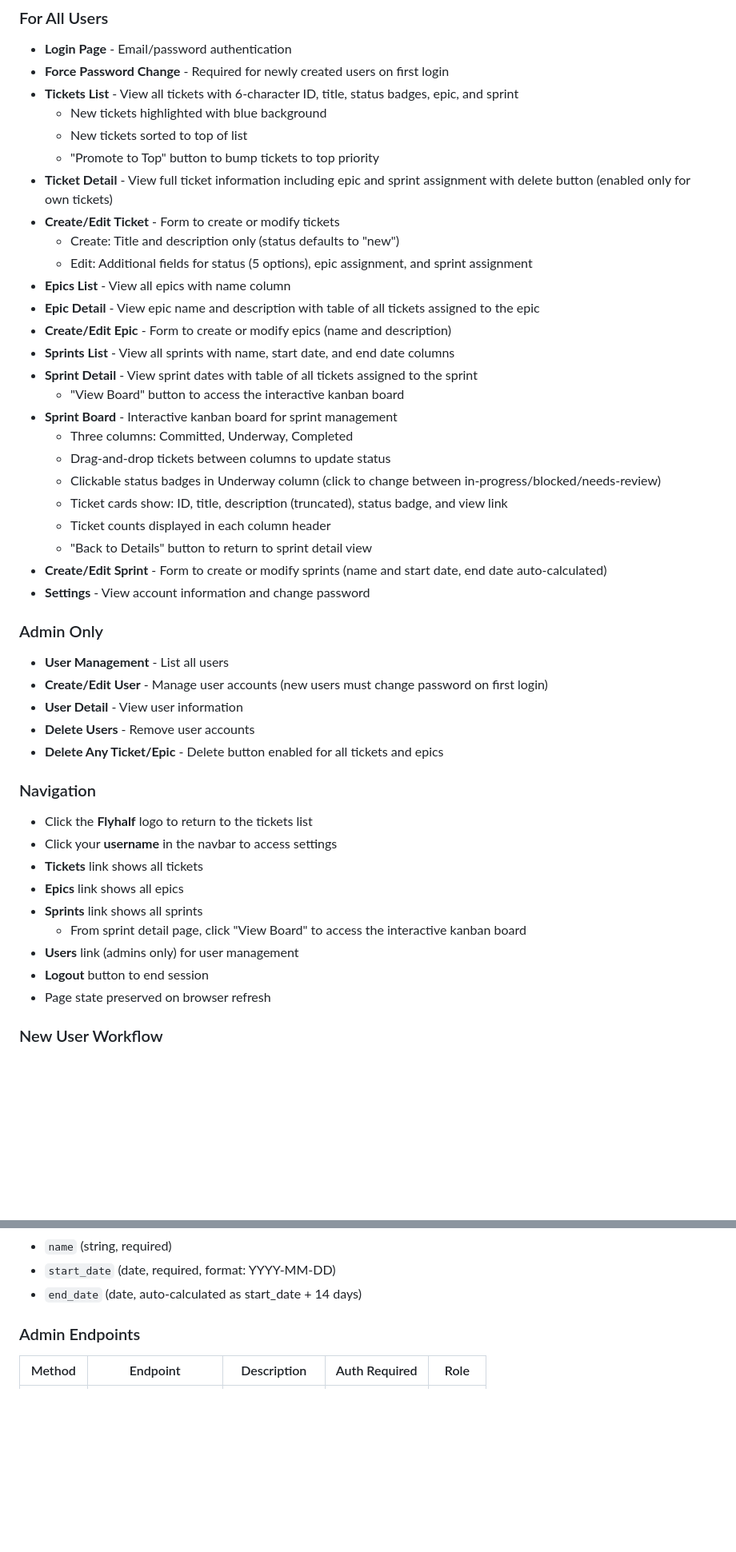
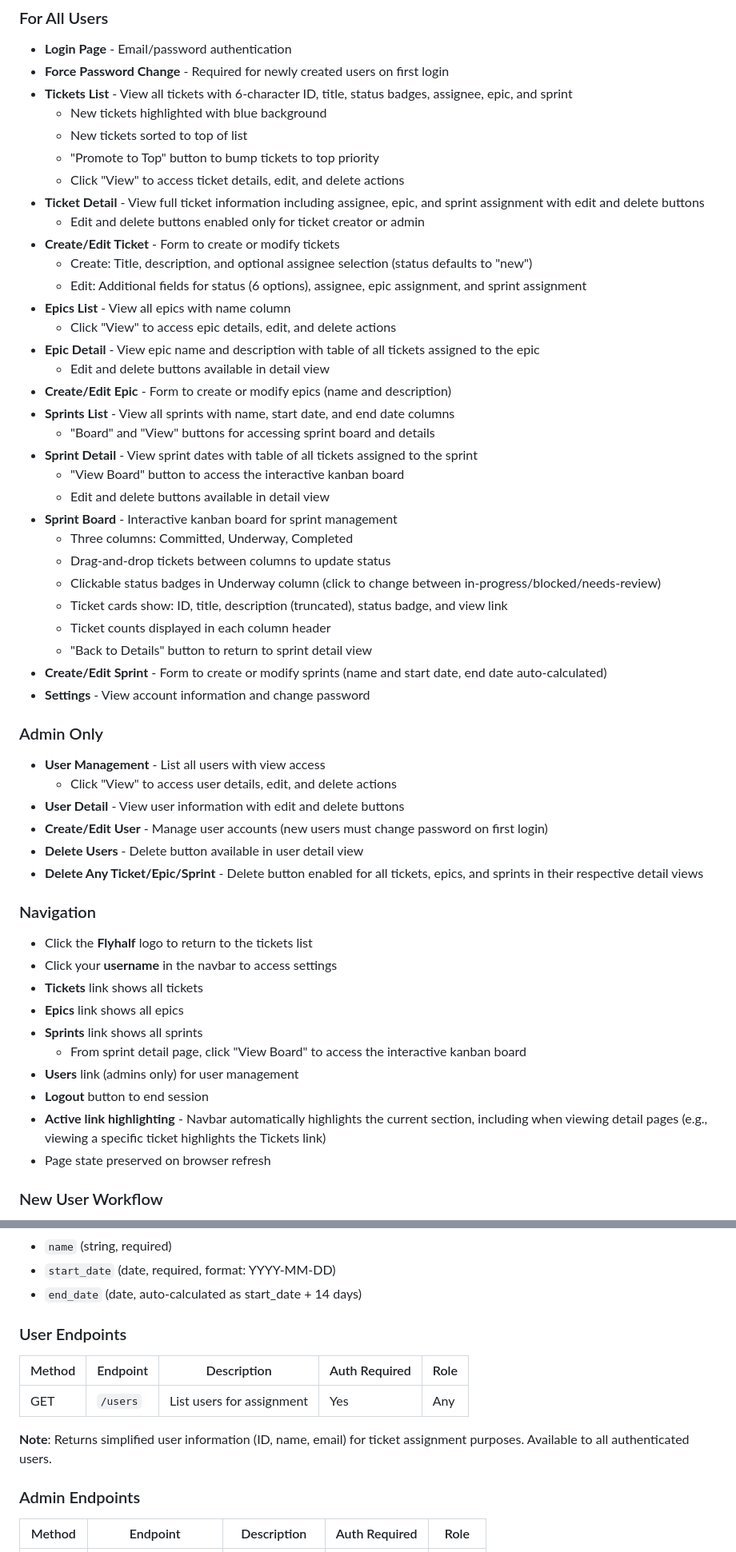
Before and after one commit to cfegela/flyhalf, a Markdown page: README.md, 2 parts joined by grey strips. Shown at 80% size. GitHub-like rendering; blank space fills up the shorter version.

Commit message:
Update README with latest UI and feature improvements
Document recent enhancements:
- Simplified list views with edit/delete actions moved to detail pages
- Ticket assignee display in ticket list
- Improved navbar active link highlighting that tracks current section and sub-routes
- New /users endpoint for ticket assignment (available to all authenticated users)
- Updated user interface descriptions to reflect streamlined workflow

Co-Authored-By: Claude Sonnet 4.5 <noreply@anthropic.com>

```diff
--- a/README.md
+++ b/README.md
@@ -179,20 +182,26 @@ The application provides the following pages:
 ### For All Users
 - **Login Page** - Email/password authentication
 - **Force Password Change** - Required for newly created users on first login
-- **Tickets List** - View all tickets with 6-character ID, title, status badges, epic, and sprint
+- **Tickets List** - View all tickets with 6-character ID, title, status badges, assignee, epic, and sprint
   - New tickets highlighted with blue background
   - New tickets sorted to top of list
   - "Promote to Top" button to bump tickets to top priority
-- **Ticket Detail** - View full ticket information including epic and sprint assignment with delete button (enabled only for own tickets)
+  - Click "View" to access ticket details, edit, and delete actions
+- **Ticket Detail** - View full ticket information including assignee, epic, and sprint assignment with edit and delete buttons
+  - Edit and delete buttons enabled only for ticket creator or admin
 - **Create/Edit Ticket** - Form to create or modify tickets
-  - Create: Title and description only (status defaults to "new")
-  - Edit: Additional fields for status (5 options), epic assignment, and sprint assignment
+  - Create: Title, description, and optional assignee selection (status defaults to "new")
+  - Edit: Additional fields for status (6 options), assignee, epic assignment, and sprint assignment
 - **Epics List** - View all epics with name column
+  - Click "View" to access epic details, edit, and delete actions
 - **Epic Detail** - View epic name and description with table of all tickets assigned to the epic
+  - Edit and delete buttons available in detail view
 - **Create/Edit Epic** - Form to create or modify epics (name and description)
 - **Sprints List** - View all sprints with name, start date, and end date columns
+  - "Board" and "View" buttons for accessing sprint board and details
 - **Sprint Detail** - View sprint dates with table of all tickets assigned to the sprint
   - "View Board" button to access the interactive kanban board
+  - Edit and delete buttons available in detail view
 - **Sprint Board** - Interactive kanban board for sprint management
   - Three columns: Committed, Underway, Completed
   - Drag-and-drop tickets between columns to update status
@@ -204,11 +213,12 @@ The application provides the following pages:
 - **Settings** - View account information and change password
 
 ### Admin Only
-- **User Management** - List all users
+- **User Management** - List all users with view access
+  - Click "View" to access user details, edit, and delete actions
+- **User Detail** - View user information with edit and delete buttons
 - **Create/Edit User** - Manage user accounts (new users must change password on first login)
-- **User Detail** - View user information
-- **Delete Users** - Remove user accounts
-- **Delete Any Ticket/Epic** - Delete button enabled for all tickets and epics
+- **Delete Users** - Delete button available in user detail view
+- **Delete Any Ticket/Epic/Sprint** - Delete button enabled for all tickets, epics, and sprints in their respective detail views
 
 ### Navigation
 - Click the **Flyhalf** logo to return to the tickets list
@@ -219,6 +229,7 @@ The application provides the following pages:
   - From sprint detail page, click "View Board" to access the interactive kanban board
 - **Users** link (admins only) for user management
 - **Logout** button to end session
+- **Active link highlighting** - Navbar automatically highlights the current section, including when viewing detail pages (e.g., viewing a specific ticket highlights the Tickets link)
 - Page state preserved on browser refresh
 
 ### New User Workflow
@@ -304,6 +315,14 @@ http://localhost:8081/api/v1
 - `name` (string, required)
 - `start_date` (date, required, format: YYYY-MM-DD)
 - `end_date` (date, auto-calculated as start_date + 14 days)
+
+### User Endpoints
+
+| Method | Endpoint | Description | Auth Required | Role |
+|--------|----------|-------------|---------------|------|
+| GET | `/users` | List users for assignment | Yes | Any |
+
+**Note**: Returns simplified user information (ID, name, email) for ticket assignment purposes. Available to all authenticated users.
 
 ### Admin Endpoints
 
```
Also changed, not shown: other parts of README.md (+4 -1 lines).
